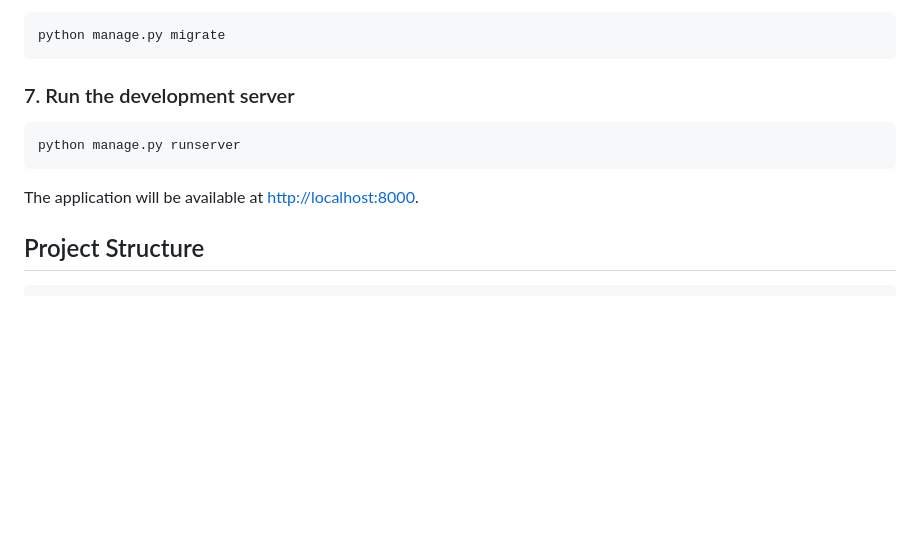
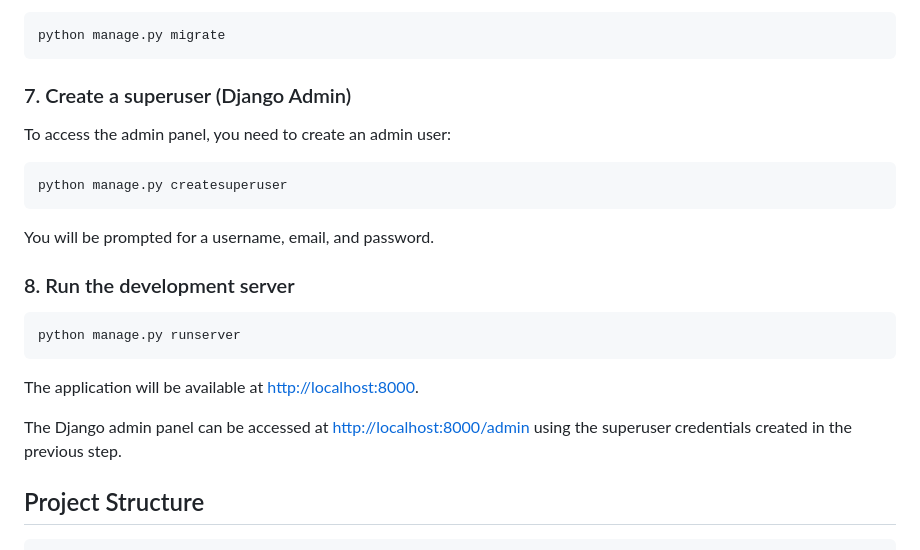
Before and after one commit to fabianomachado84/Bioparque-Macuco, a Markdown page: README.md, the part around the change. GitHub-like rendering; blank space fills up the shorter version.

Commit message:
Explained how use django admin

````diff
--- a/README.md
+++ b/README.md
@@ -112,13 +112,25 @@ Apply the database migrations to create the tables:
 python manage.py migrate
 ```
 
-### 7. Run the development server
+### 7. Create a superuser (Django Admin)
+
+To access the admin panel, you need to create an admin user:
+
+```bash
+python manage.py createsuperuser
+```
+
+You will be prompted for a username, email, and password.
+
+### 8. Run the development server
 
 ```bash
 python manage.py runserver
 ```
 
 The application will be available at [http://localhost:8000](http://localhost:8000).
+
+The Django admin panel can be accessed at [http://localhost:8000/admin](http://localhost:8000/admin) using the superuser credentials created in the previous step.
 
 ## Project Structure
 
````
